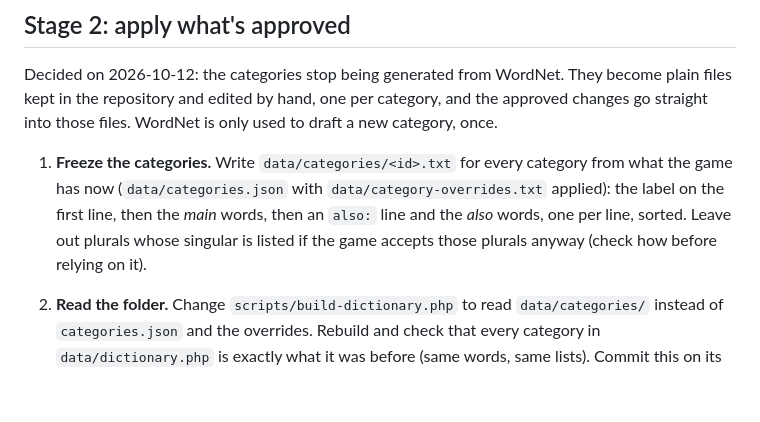
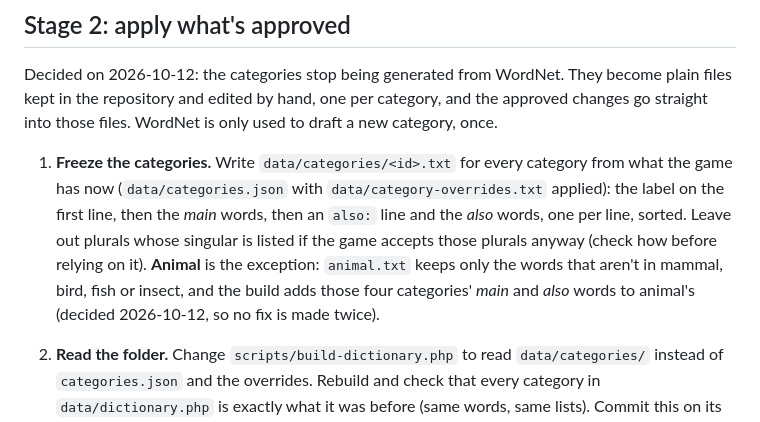
Before and after one commit to mimamo100/noname, a Markdown page: docs/DICTIONARY-REVIEW.md, the part around the change. Rendered like a GitHub page; blank space fills up the shorter version.

Commit message:
Dictionary review: animal takes in mammal, bird, fish and insect automatically

```diff
--- a/docs/DICTIONARY-REVIEW.md
+++ b/docs/DICTIONARY-REVIEW.md
@@ -148,7 +148,10 @@ only used to draft a new category, once.
    `data/category-overrides.txt` applied): the label on the first line, then
    the *main* words, then an `also:` line and the *also* words, one per line,
    sorted. Leave out plurals whose singular is listed if the game accepts
-   those plurals anyway (check how before relying on it).
+   those plurals anyway (check how before relying on it). **Animal** is the
+   exception: `animal.txt` keeps only the words that aren't in mammal, bird,
+   fish or insect, and the build adds those four categories' *main* and
+   *also* words to animal's (decided 2026-10-12, so no fix is made twice).
 2. **Read the folder.** Change `scripts/build-dictionary.php` to read
    `data/categories/` instead of `categories.json` and the overrides. Rebuild
    and check that every category in `data/dictionary.php` is exactly what it
```
Also changed, not shown: docs/dictionary-review/PROPOSALS.md (+1 -1 lines).
